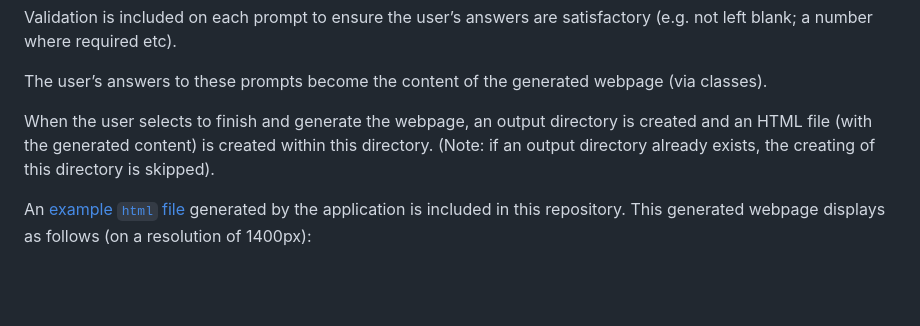
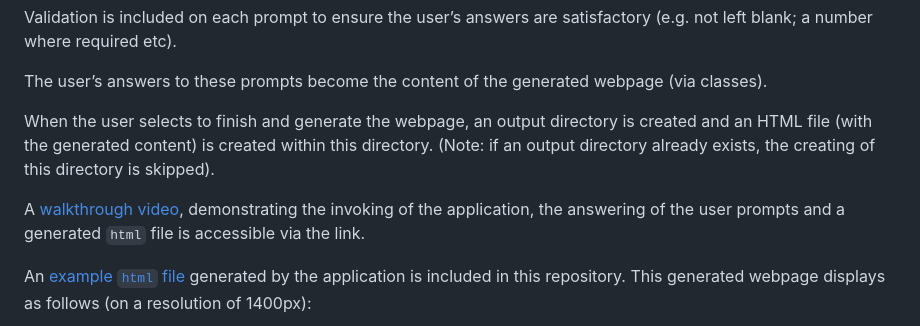
Before and after one commit to Code0Em/make-me-a-team-page, a Markdown page: README.md, the part around the change. Rendered like a GitHub page; blank space fills up the shorter version.

Commit message:
added walkthrough video to readme

```diff
--- a/README.md
+++ b/README.md
@@ -72,6 +72,8 @@ The user’s answers to these prompts become the content of the generated webpag
 
 When the user selects to finish and generate the webpage, an output directory is created and an HTML file (with the generated content) is created within this directory. (Note: if an output directory already exists, the creating of this directory is skipped).
 
+A [walkthrough video](https://drive.google.com/file/d/1UTroGmfGWKoG8Y3QZ9Vb2lUCgMdOtMAX/view?usp=sharing), demonstrating the invoking of the application, the answering of the user prompts and a generated `html` file is accessible via the link.
+
 An [example `html` file](https://github.com/Code0Em/make-me-a-team-page/blob/main/output/team.html) generated by the application is included in this repository. This generated webpage displays as follows (on a resolution of 1400px):
 
 ![Screenshot of an example webpage generated by the application](/images/example-generated-webpage.png)
```
